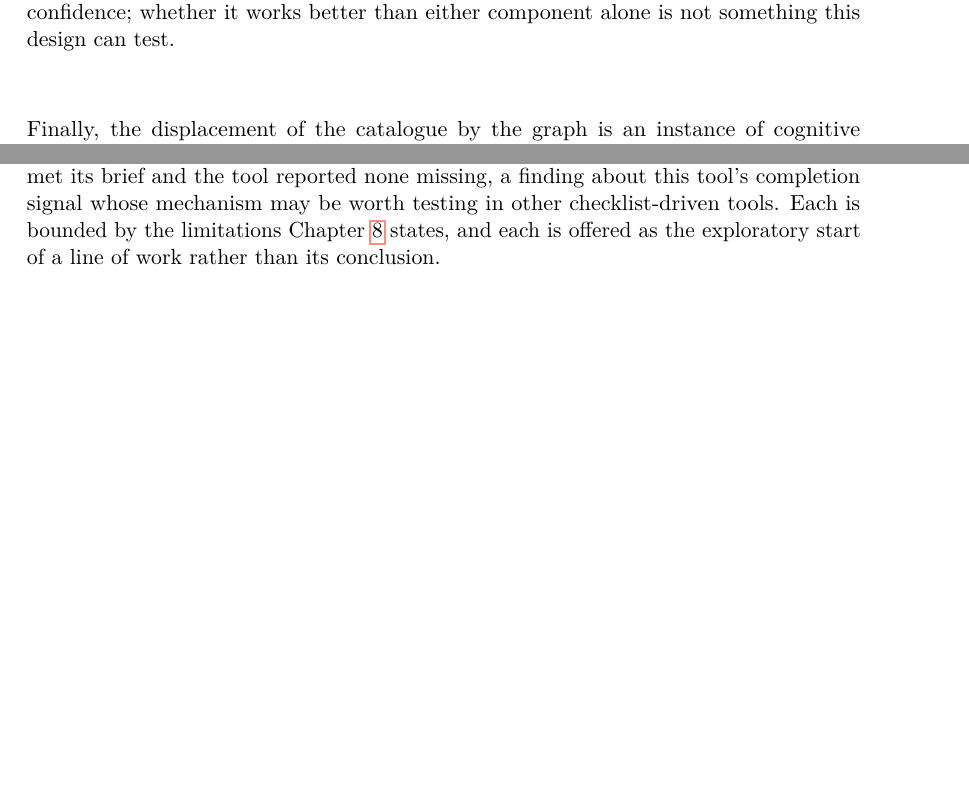
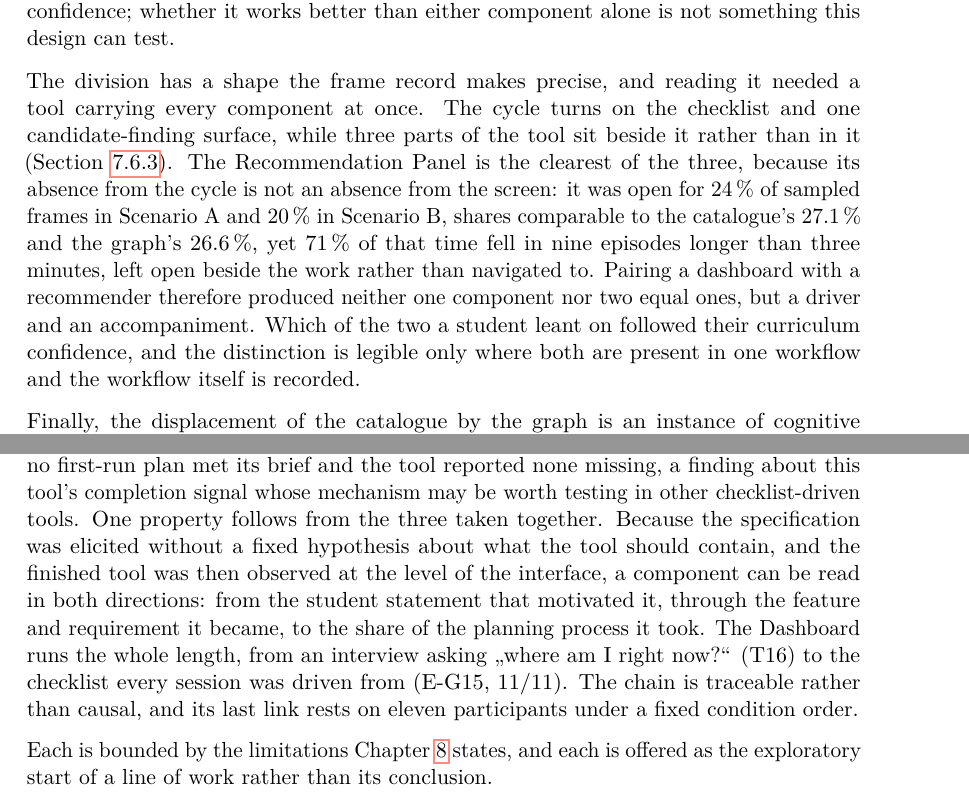
Before and after one commit to morischumacher/Diploma_Thesis, a LaTeX thesis (main.tex, which reads chapters/conclusion.tex, chapters/discussion.tex): two parts of pages 115 and 121 of 199, joined at a grey line, cut so that both start at the same text, the shorter picture padded with empty space. Compiled offline with pdfLaTeX.

Commit message:
Lift two results out of Chapter 8 into the Discussion and Conclusion
Both were already in the evaluation chapter as observations and neither was
claimed as a result.

Discussion, Relation to Prior Work. The Bodily and Verbert paragraph ended
on "used together but not as one" without saying what shape the division
takes. Section 8.x already records that three parts of the tool sit beside
the planning loop rather than in it, and that the Recommendation Panel was
among the most occupied surfaces while entering the cycle not at all. Said
plainly, integrating a dashboard with a recommender produced a driver and
an accompaniment, not one component and not two equals, and the frame
record is what makes the distinction visible. Every figure is quoted from
Chapter 8: 24 % and 20 % panel occupancy, 27.1 % catalogue, 26.6 % graph,
71 % of open time in nine episodes over three minutes.

Conclusion, Contributions. The traceability claim ran theme to feature to
requirement. The evaluation adds one link: the share of the observed
planning process a component took. A component can therefore be read from
the student statement that motivated it to what it did in the process, with
the Dashboard running the whole length, from "where am I right now?" (T16)
to the checklist every session was driven from (E-G15, 11/11).

Deliberately not claimed: that no prior tool carries all these components,
and that every component found a place in the loop. The first is
novelty-by-count, which Chapter 3 already refuses; the second is
contradicted by the data, and the contradiction is the interesting part.
Both passages keep the loop described rather than established, and the
Conclusion names the bound in the same sentence.

No figure added. Figure 8.x already draws the cycle, and a second figure
would earn its place only by drawing the parts that are not states, which
is not worth the reflow now.

Co-Authored-By: Claude Opus 5 <noreply@anthropic.com>
Claude-Session: https://claude.ai/code/session_01MLUFGCVLTdE5xbPVnNzfiY

```diff
--- a/chapters/conclusion.tex
+++ b/chapters/conclusion.tex
@@ -25,7 +25,9 @@ How students plan: under this tool, planning is a single checklist-driven loop,
 \section{Contributions}
 \label{sec:concl-contributions}
 
-The contributions stated in Chapter~\ref{chap:introduction} (Section~\ref{sec:contributions}) stand as claimed, with the scope the answers above give them. The requirements specification is a statement of what six students at one faculty needed, traceable to their words. The tool is a working hybrid planner whose central decisions are recorded with their costs, and it is a platform for further evaluation as much as a result. The process account describes, at the level of every sampled frame, how the eleven participants planned with a graph-and-table interface, where the graph enters that process, and how far the plans they produced matched what they and the tool reported about them: all eleven reported success where no first-run plan met its brief and the tool reported none missing, a finding about this tool's completion signal whose mechanism may be worth testing in other checklist-driven tools. Each is bounded by the limitations Chapter~\ref{chap:discussion} states, and each is offered as the exploratory start of a line of work rather than its conclusion.
+The contributions stated in Chapter~\ref{chap:introduction} (Section~\ref{sec:contributions}) stand as claimed, with the scope the answers above give them. The requirements specification is a statement of what six students at one faculty needed, traceable to their words. The tool is a working hybrid planner whose central decisions are recorded with their costs, and it is a platform for further evaluation as much as a result. The process account describes, at the level of every sampled frame, how the eleven participants planned with a graph-and-table interface, where the graph enters that process, and how far the plans they produced matched what they and the tool reported about them: all eleven reported success where no first-run plan met its brief and the tool reported none missing, a finding about this tool's completion signal whose mechanism may be worth testing in other checklist-driven tools. One property follows from the three taken together. Because the specification was elicited without a fixed hypothesis about what the tool should contain, and the finished tool was then observed at the level of the interface, a component can be read in both directions: from the student statement that motivated it, through the feature and requirement it became, to the share of the planning process it took. The Dashboard runs the whole length, from an interview asking \enquote{where am I right now?} (T16) to the checklist every session was driven from (E-G15, 11/11). The chain is traceable rather than causal, and its last link rests on eleven participants under a fixed condition order.
+
+Each is bounded by the limitations Chapter~\ref{chap:discussion} states, and each is offered as the exploratory start of a line of work rather than its conclusion.
 
 \section{Future Work}
 \label{sec:disc-future}
--- a/chapters/discussion.tex
+++ b/chapters/discussion.tex
@@ -84,6 +84,8 @@ This gap gives the dashboard critique of Chapter~\ref{chap:related-work} a count
 
 These patterns also speak to the integration Bodily and Verbert asked for. Of the 93 articles in their review, 9\,\% describe an enhanced visualisation with recommendations and 6\,\% a visualisation with recommendations and data mining. Counted more broadly, as any article pairing a recommendations component with a visualisation or text feedback, 17\,\% qualify, and they call for interfaces that address both \emph{what} to do and \emph{why}~\cite{bodily_review_2017}. This tool provides both components, and the frame record shows them used together but not as one. The Dashboard drove the planning loop for every participant (E-G15, 11/11); the Recommendation Panel accompanied it, used by ten of eleven (E-G02, 10/11) but entered a fraction as often as the catalogue, and set aside by seven participants in favour of the checklist and search once they could judge the curriculum for themselves (E-N05, 7/11). The combination is used, with a division of labour that follows curriculum confidence; whether it works better than either component alone is not something this design can test.
 
+The division has a shape the frame record makes precise, and reading it needed a tool carrying every component at once. The cycle turns on the checklist and one candidate-finding surface, while three parts of the tool sit beside it rather than in it (Section~\ref{sec:eval-around}). The Recommendation Panel is the clearest of the three, because its absence from the cycle is not an absence from the screen: it was open for 24\,\% of sampled frames in Scenario~A and 20\,\% in Scenario~B, shares comparable to the catalogue's 27.1\,\% and the graph's 26.6\,\%, yet 71\,\% of that time fell in nine episodes longer than three minutes, left open beside the work rather than navigated to. Pairing a dashboard with a recommender therefore produced neither one component nor two equal ones, but a driver and an accompaniment. Which of the two a student leant on followed their curriculum confidence, and the distinction is legible only where both are present in one workflow and the workflow itself is recorded.
+
 Finally, the displacement of the catalogue by the graph is an instance of cognitive fit~\cite{vessey1991cognitive}. Vessey's theory holds that problem-solving performance depends on the match between representation and task: spatial tasks, those that require perceiving relationships, are served by graphs, while symbolic tasks, those that require extracting or acting on discrete values, are served by tables. The hybrid interface makes that distinction physical. Turning an open requirement into a candidate set is a task of relationships, and participants did it in the graph; committing a candidate to a semester is a task of discrete values, lane capacity and term, and participants did it in the table. The theory predicts the seam and the study observed it. What the theory does not predict, and the study adds, is that fit can be defeated by what a view omits: the table fits the commit task because it shows the semester dimension, which the graph does not.
 
 
```
